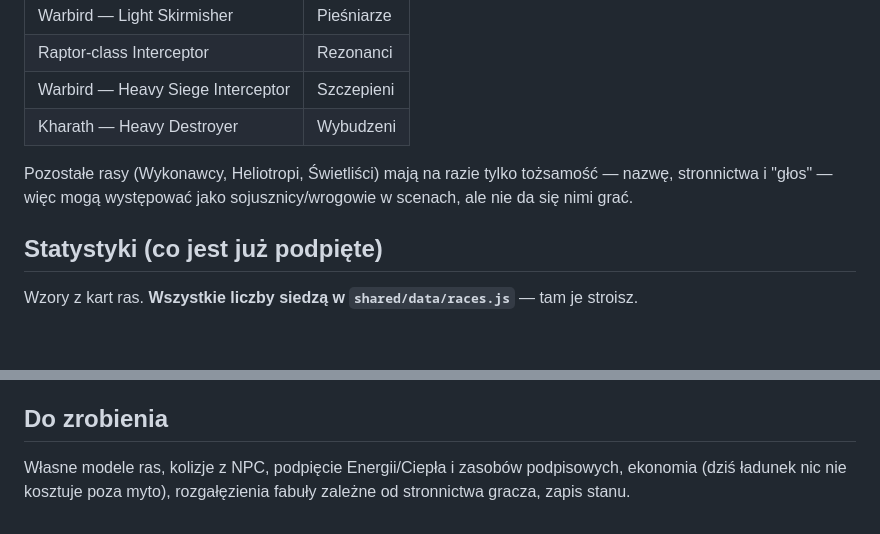
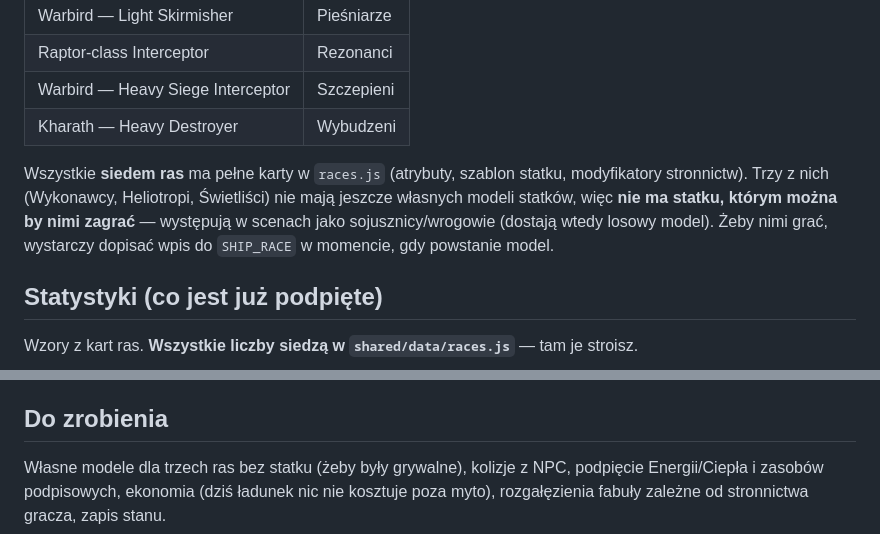
Before and after one commit to z0z6/Teegarden-B, a Markdown page: step5-encounters/README.md, 2 parts joined by grey strips. Rendered like a GitHub page; blank space fills up the shorter version.

```diff
--- a/step5-encounters/README.md
+++ b/step5-encounters/README.md
@@ -29,9 +29,12 @@ Demo startuje samo ~6 s po wczytaniu statku.
 | Warbird — Heavy Siege Interceptor | Szczepieni |
 | Kharath — Heavy Destroyer | Wybudzeni |
 
-Pozostałe rasy (Wykonawcy, Heliotropi, Świetliści) mają na razie tylko
-tożsamość — nazwę, stronnictwa i "głos" — więc mogą występować jako
-sojusznicy/wrogowie w scenach, ale nie da się nimi grać.
+Wszystkie **siedem ras** ma pełne karty w `races.js` (atrybuty, szablon
+statku, modyfikatory stronnictw). Trzy z nich (Wykonawcy, Heliotropi,
+Świetliści) nie mają jeszcze własnych modeli statków, więc **nie ma statku,
+którym można by nimi zagrać** — występują w scenach jako sojusznicy/wrogowie
+(dostają wtedy losowy model). Żeby nimi grać, wystarczy dopisać wpis do
+`SHIP_RACE` w momencie, gdy powstanie model.
 
 ## Statystyki (co jest już podpięte)
 
@@ -113,6 +116,6 @@ trafieniami obu stron i sojusznikiem, epilog. **Nie** sprawdziłem, jak to
 
 ## Do zrobienia
 
-Własne modele ras, kolizje z NPC, podpięcie Energii/Ciepła i zasobów
+Własne modele dla trzech ras bez statku (żeby były grywalne), kolizje z NPC, podpięcie Energii/Ciepła i zasobów
 podpisowych, ekonomia (dziś ładunek nic nie kosztuje poza myto), rozgałęzienia
 fabuły zależne od stronnictwa gracza, zapis stanu.
```
